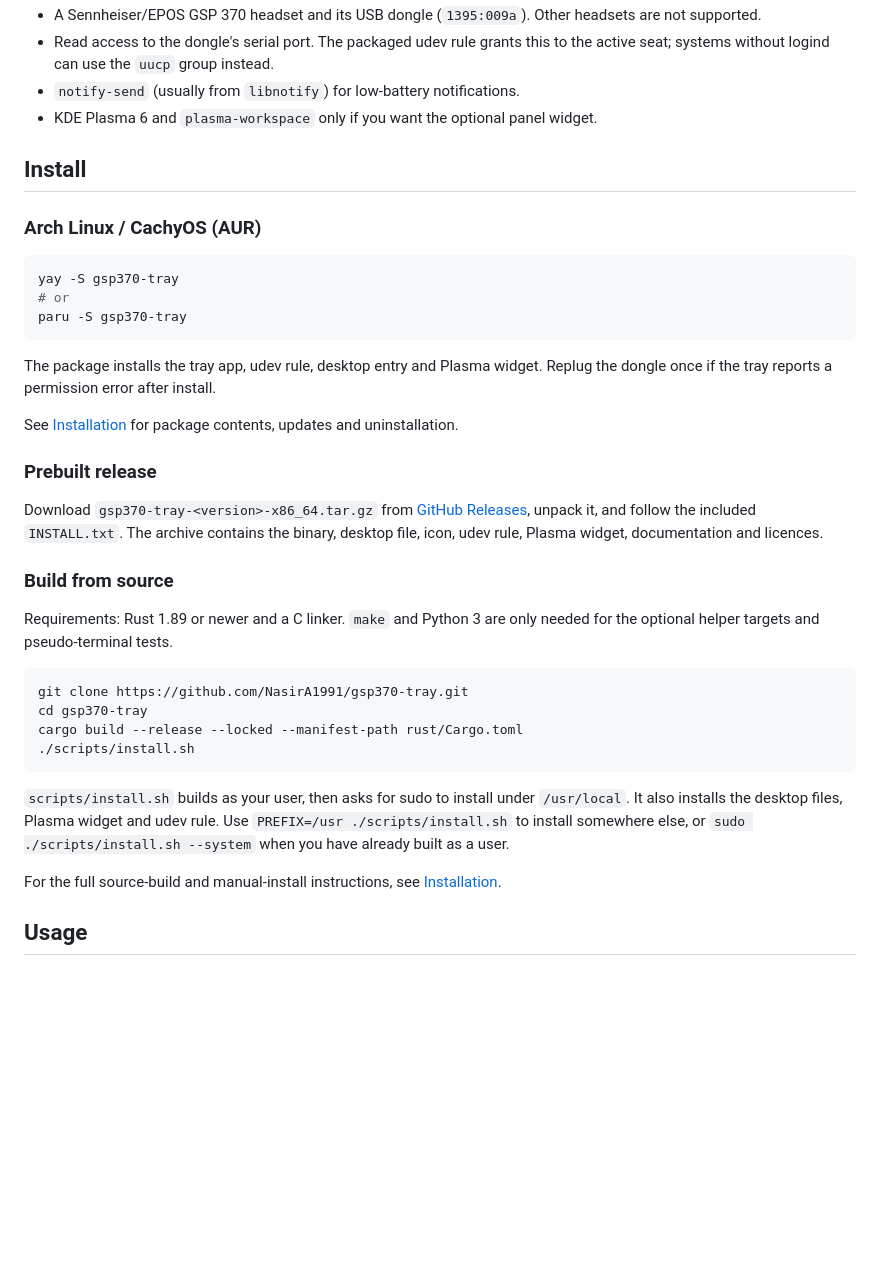
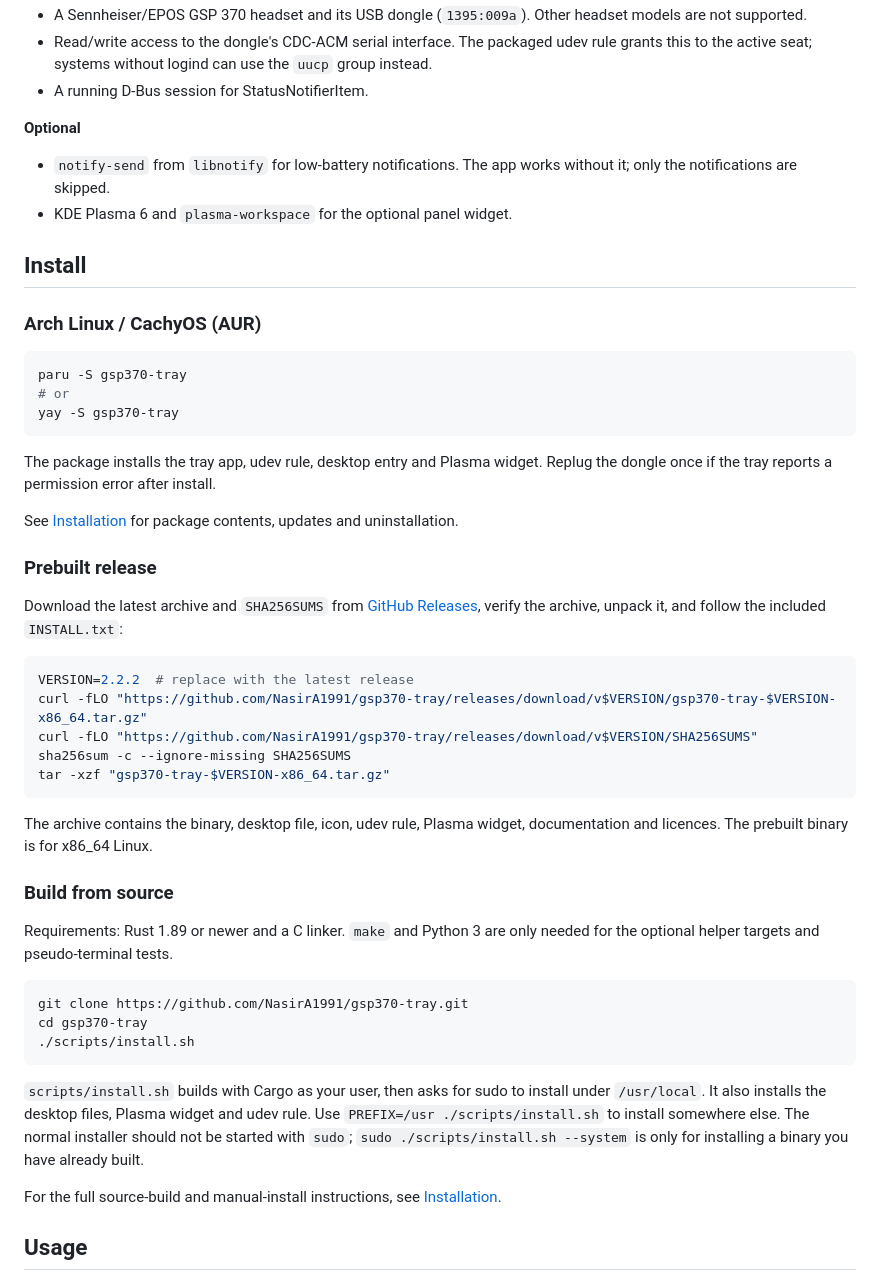
Before and after one commit to NasirA1991/gsp370-tray, a Markdown page: README.md, the part around one of its changes. GitHub-like rendering; blank space fills up the shorter version.

````diff
--- a/README.md
+++ b/README.md
@@ -36,19 +61,24 @@ firmware flashing is deliberately unsupported.
 - A Sennheiser/EPOS GSP 370 headset and its USB dongle (`1395:009a`). Other
-  headsets are not supported.
-- Read access to the dongle's serial port. The packaged udev rule grants this
-  to the active seat; systems without logind can use the `uucp` group instead.
-- `notify-send` (usually from `libnotify`) for low-battery notifications.
-- KDE Plasma 6 and `plasma-workspace` only if you want the optional panel
-  widget.
+  headset models are not supported.
+- Read/write access to the dongle's CDC-ACM serial interface. The packaged
+  udev rule grants this to the active seat; systems without logind can use the
+  `uucp` group instead.
+- A running D-Bus session for StatusNotifierItem.
+
+**Optional**
+
+- `notify-send` from `libnotify` for low-battery notifications. The app works
+  without it; only the notifications are skipped.
+- KDE Plasma 6 and `plasma-workspace` for the optional panel widget.
 
 ## Install
 
 ### Arch Linux / CachyOS (AUR)
 
 ```bash
+paru -S gsp370-tray
+# or
 yay -S gsp370-tray
-# or
-paru -S gsp370-tray
 ```
 
 The package installs the tray app, udev rule, desktop entry and Plasma widget.
@@ -59,10 +89,20 @@ uninstallation.
 
 ### Prebuilt release
 
-Download `gsp370-tray-<version>-x86_64.tar.gz` from
-[GitHub Releases](https://github.com/NasirA1991/gsp370-tray/releases), unpack
-it, and follow the included `INSTALL.txt`. The archive contains the binary,
-desktop file, icon, udev rule, Plasma widget, documentation and licences.
+Download the latest archive and `SHA256SUMS` from
+[GitHub Releases](https://github.com/NasirA1991/gsp370-tray/releases), verify
+the archive, unpack it, and follow the included `INSTALL.txt`:
+
+```bash
+VERSION=2.2.2  # replace with the latest release
+curl -fLO "https://github.com/NasirA1991/gsp370-tray/releases/download/v$VERSION/gsp370-tray-$VERSION-x86_64.tar.gz"
+curl -fLO "https://github.com/NasirA1991/gsp370-tray/releases/download/v$VERSION/SHA256SUMS"
+sha256sum -c --ignore-missing SHA256SUMS
+tar -xzf "gsp370-tray-$VERSION-x86_64.tar.gz"
+```
+
+The archive contains the binary, desktop file, icon, udev rule, Plasma widget,
+documentation and licences. The prebuilt binary is for x86_64 Linux.
 
 ### Build from source
 
@@ -72,14 +112,15 @@ needed for the optional helper targets and pseudo-terminal tests.
 ```bash
 git clone https://github.com/NasirA1991/gsp370-tray.git
 cd gsp370-tray
-cargo build --release --locked --manifest-path rust/Cargo.toml
 ./scripts/install.sh
 ```
 
-`scripts/install.sh` builds as your user, then asks for sudo to install under
-`/usr/local`. It also installs the desktop files, Plasma widget and udev rule.
-Use `PREFIX=/usr ./scripts/install.sh` to install somewhere else, or
-`sudo ./scripts/install.sh --system` when you have already built as a user.
+`scripts/install.sh` builds with Cargo as your user, then asks for sudo to
+install under `/usr/local`. It also installs the desktop files, Plasma widget
+and udev rule. Use `PREFIX=/usr ./scripts/install.sh` to install somewhere
+else. The normal installer should not be started with `sudo`;
+`sudo ./scripts/install.sh --system` is only for installing a binary you have
+already built.
 
 For the full source-build and manual-install instructions, see
 [Installation](docs/installation.md).
````
Also changed, not shown: other parts of README.md (+70 -46 lines), docs/installation.md (+9 -8 lines), docs/screenshots/plasma-widget.png (added), docs/screenshots/tray-menu.png (added), 3 other files.
